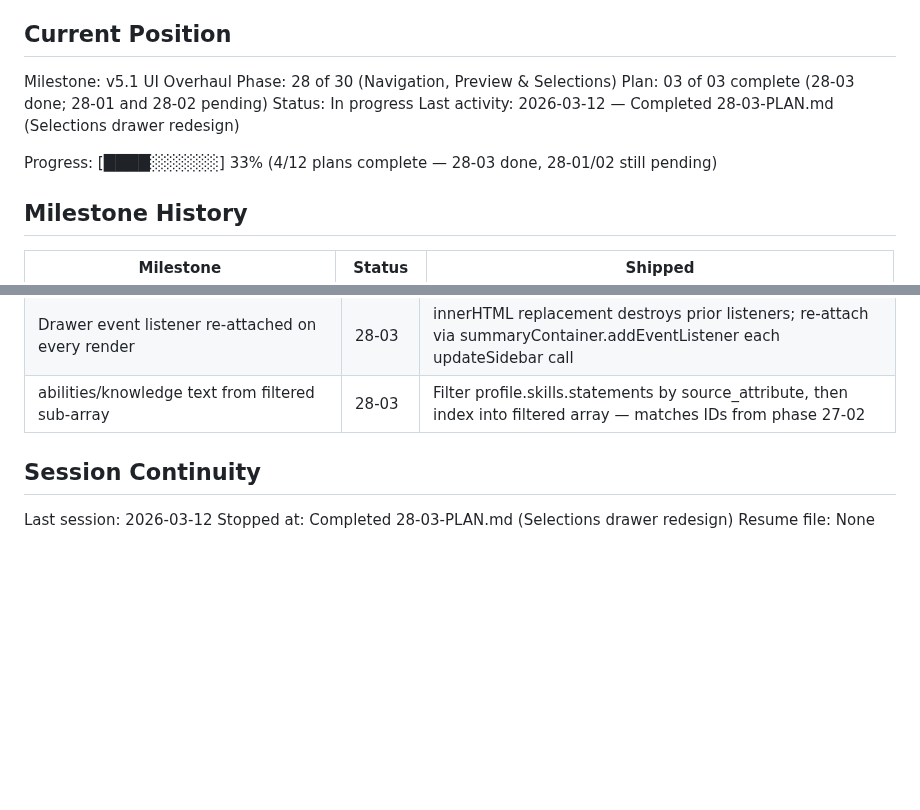
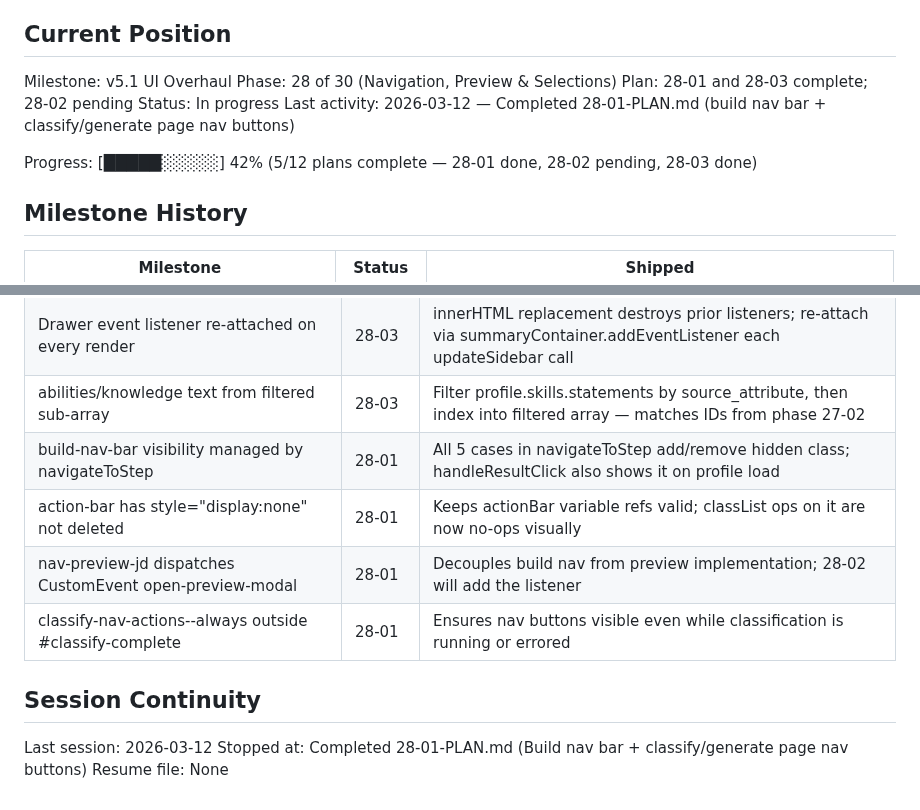
Before and after one commit to dubedad/JD-Builder-Lite, a Markdown page: .planning/STATE.md, 2 parts joined by grey strips. GitHub-like rendering; blank space fills up the shorter version.

Commit message:
docs(28-01): complete build nav bar plan
Tasks completed: 2/2
- Task 1: Add navigation bar HTML and nav button HTML to index.html
- Task 2: Wire navigation buttons in main.js and add CSS styles

SUMMARY: .planning/phases/28-navigation-preview-modal-selections-drawer/28-01-SUMMARY.md

```diff
--- a/.planning/STATE.md
+++ b/.planning/STATE.md
@@ -11,11 +11,11 @@ See: .planning/PROJECT.md (updated 2026-03-11)
 
 Milestone: v5.1 UI Overhaul
 Phase: 28 of 30 (Navigation, Preview & Selections)
-Plan: 03 of 03 complete (28-03 done; 28-01 and 28-02 pending)
+Plan: 28-01 and 28-03 complete; 28-02 pending
 Status: In progress
-Last activity: 2026-03-12 — Completed 28-03-PLAN.md (Selections drawer redesign)
+Last activity: 2026-03-12 — Completed 28-01-PLAN.md (build nav bar + classify/generate page nav buttons)
 
-Progress: [████░░░░░░] 33% (4/12 plans complete — 28-03 done, 28-01/02 still pending)
+Progress: [█████░░░░░] 42% (5/12 plans complete — 28-01 done, 28-02 pending, 28-03 done)
 
 ## Milestone History
 
@@ -63,9 +63,13 @@ Progress: [████░░░░░░] 33% (4/12 plans complete — 28-03 do
 | ALL_SECTIONS_LABELS lives in accordion.js | 28-03 | Co-located with JD_ELEMENT_LABELS; exported globally so sidebar.js can access without import |
 | Drawer event listener re-attached on every render | 28-03 | innerHTML replacement destroys prior listeners; re-attach via summaryContainer.addEventListener each updateSidebar call |
 | abilities/knowledge text from filtered sub-array | 28-03 | Filter profile.skills.statements by source_attribute, then index into filtered array — matches IDs from phase 27-02 |
+| build-nav-bar visibility managed by navigateToStep | 28-01 | All 5 cases in navigateToStep add/remove hidden class; handleResultClick also shows it on profile load |
+| action-bar has style="display:none" not deleted | 28-01 | Keeps actionBar variable refs valid; classList ops on it are now no-ops visually |
+| nav-preview-jd dispatches CustomEvent open-preview-modal | 28-01 | Decouples build nav from preview implementation; 28-02 will add the listener |
+| classify-nav-actions--always outside #classify-complete | 28-01 | Ensures nav buttons visible even while classification is running or errored |
 
 ## Session Continuity
 
 Last session: 2026-03-12
-Stopped at: Completed 28-03-PLAN.md (Selections drawer redesign)
+Stopped at: Completed 28-01-PLAN.md (Build nav bar + classify/generate page nav buttons)
 Resume file: None
```
Also changed, not shown: 1 other file.
